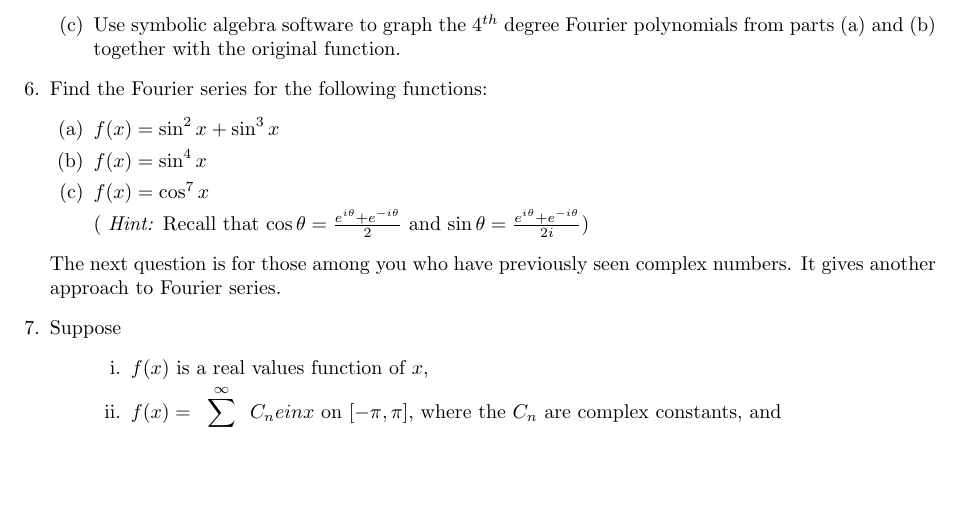
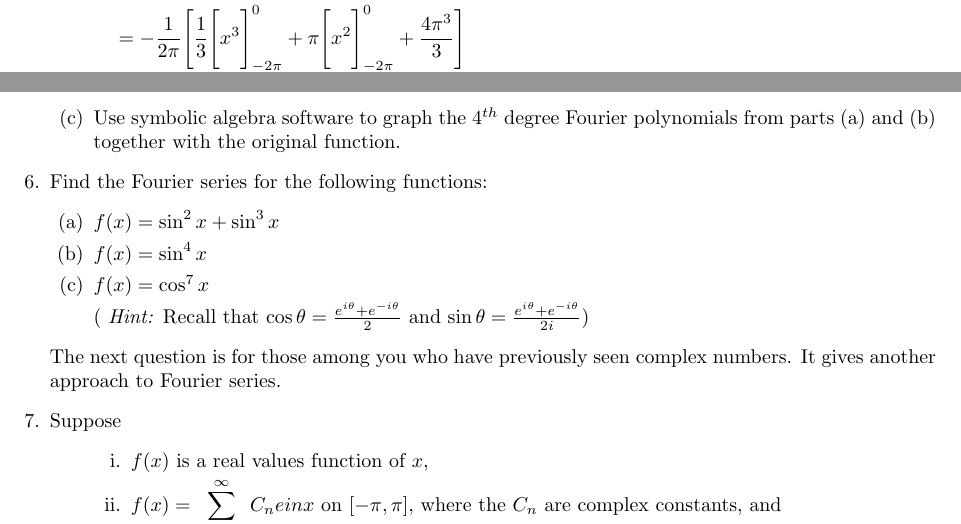
Before and after one commit to poonkeegan/school, a LaTeX document (matb42/a2.tex): part of page 7 of 7 before the commit and two parts of pages 6 and 7 of 7 after it, the two joined at a grey line, cut at the place of the change, the shorter picture padded with empty space. The pictures show the PDF file matb42/a2.pdf that the author committed with the source.

Commit message:
Sun Jan 21 19:19:40 EST 2018

```diff
--- a/matb42/a2.tex
+++ b/matb42/a2.tex
@@ -272,6 +272,7 @@ To extend this as an odd function, define the $f$ on the range $[-2\pi,0]$ as $f
     &= \frac{1}{2\pi} \Bigg[ -\int_{-2\pi}^{0} x(x+2\pi)dx + \int_{0}^{2\pi} x(x-2\pi)dx \Bigg] \\
     &= \frac{1}{2\pi} \Bigg[ -\int_{-2\pi}^{0} x^2+2\pi xdx - \frac{4\pi^3}{3} \Bigg] \\
     &= -\frac{1}{2\pi} \Bigg[ \int_{-2\pi}^{0} x^2dx + 2\pi \int_{-2\pi}^{0} xdx + \frac{4\pi^3}{3} \Bigg] \\
+    &= -\frac{1}{2\pi} \Bigg[ \frac{1}{3} \Bigg[ x^3 \Bigg]_{-2\pi}^{0} + \pi \Bigg[ x^2 \Bigg]_{-2\pi}^{0} + \frac{4\pi^3}{3} \Bigg] \\
 \end{align*}
 \end{multicols}
 \item Use symbolic algebra software to graph the $4^{th}$ degree Fourier polynomials from parts (a) and (b) together with the original function.
```
Also changed, not shown: matb42/a2.pdf.
